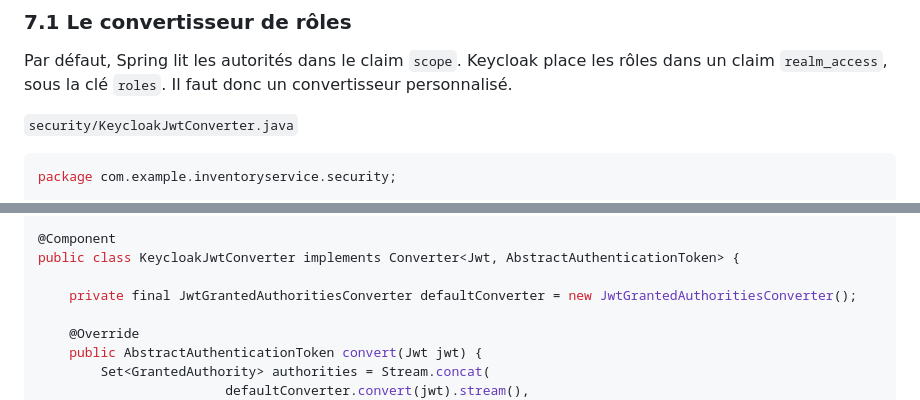
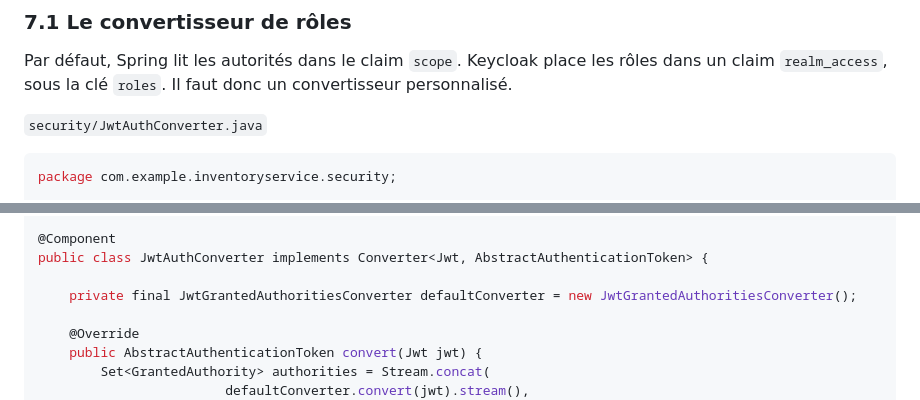
Before and after one commit to siham-tayebi-pp/3-BDCCIII-ssd-tp5-Oauth2-OIDC-Keycloak, a Markdown page: README.md, 2 parts joined by grey strips. Rendered like a GitHub page.

````diff
--- a/README.md
+++ b/README.md
@@ -906,7 +906,7 @@ et voila les roles
 
 Par défaut, Spring lit les autorités dans le claim `scope`. Keycloak place les rôles dans un claim `realm_access`, sous la clé `roles`. Il faut donc un convertisseur personnalisé.
 
-`security/KeycloakJwtConverter.java`
+`security/JwtAuthConverter.java`
 
 ```java
 package com.example.inventoryservice.security;
@@ -928,7 +928,7 @@ import java.util.stream.Collectors;
 import java.util.stream.Stream;
 
 @Component
-public class KeycloakJwtConverter implements Converter<Jwt, AbstractAuthenticationToken> {
+public class JwtAuthConverter implements Converter<Jwt, AbstractAuthenticationToken> {
 
     private final JwtGrantedAuthoritiesConverter defaultConverter = new JwtGrantedAuthoritiesConverter();
 
````
Also changed, not shown: other parts of README.md (+23 -1 lines), images/69.png (added), images/70.png (added), images/71.png (added), 3 other files.
